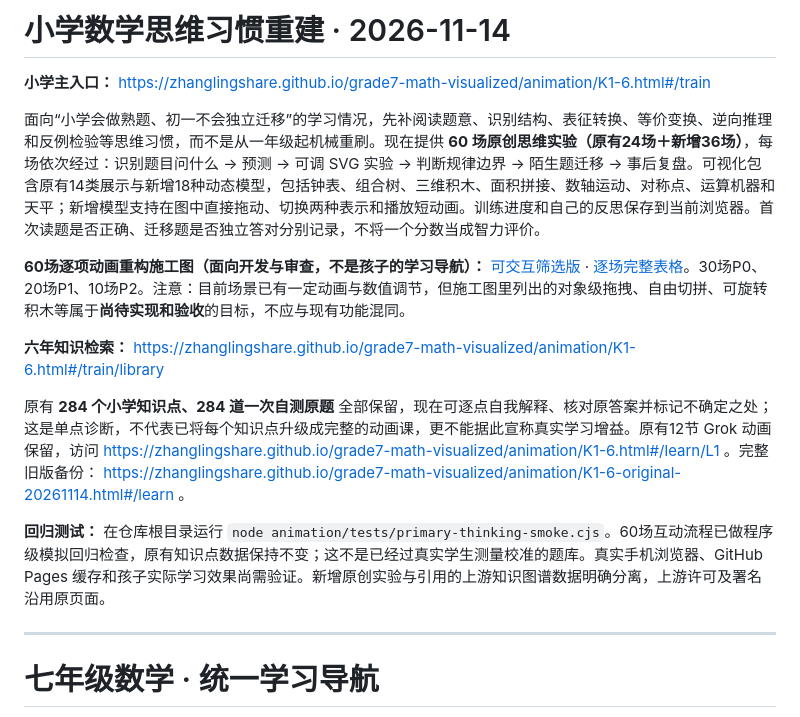
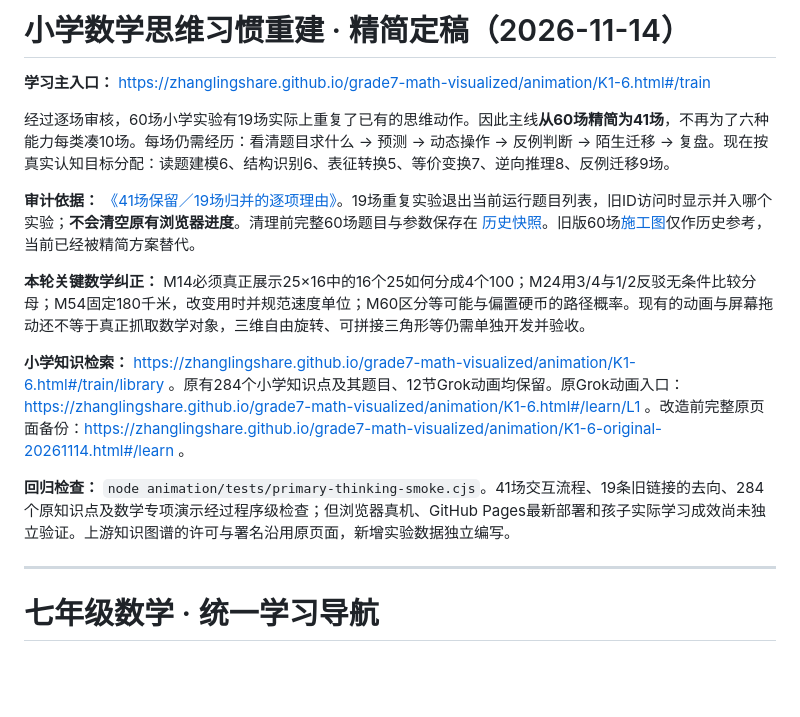
Before and after one commit to zhanglingshare/grade7-math-visualized, a Markdown page: README.md, the part around the change. GitHub-like rendering; blank space fills up the shorter version.

Commit message:
docs(math): make 41 curated lessons canonical; archive obsolete 60-count plan and preserve prior grade-7 docs

```diff
--- a/README.md
+++ b/README.md
@@ -1,16 +1,16 @@
-# 小学数学思维习惯重建 · 2026-11-14
+# 小学数学思维习惯重建 · 精简定稿（2026-11-14）
 
-**小学主入口：** https://zhanglingshare.github.io/grade7-math-visualized/animation/K1-6.html#/train
+**学习主入口：** https://zhanglingshare.github.io/grade7-math-visualized/animation/K1-6.html#/train
 
-面向“小学会做熟题、初一不会独立迁移”的学习情况，先补阅读题意、识别结构、表征转换、等价变换、逆向推理和反例检验等思维习惯，而不是从一年级起机械重刷。现在提供 **60 场原创思维实验（原有24场＋新增36场）**，每场依次经过：识别题目问什么 → 预测 → 可调 SVG 实验 → 判断规律边界 → 陌生题迁移 → 事后复盘。可视化包含原有14类展示与新增18种动态模型，包括钟表、组合树、三维积木、面积拼接、数轴运动、对称点、运算机器和天平；新增模型支持在图中直接拖动、切换两种表示和播放短动画。训练进度和自己的反思保存到当前浏览器。首次读题是否正确、迁移题是否独立答对分别记录，不将一个分数当成智力评价。
+经过逐场审核，60场小学实验有19场实际上重复了已有的思维动作。因此主线**从60场精简为41场**，不再为了六种能力每类凑10场。每场仍需经历：看清题目求什么 → 预测 → 动态操作 → 反例判断 → 陌生迁移 → 复盘。现在按真实认知目标分配：读题建模6、结构识别6、表征转换5、等价变换7、逆向推理8、反例迁移9场。
 
-**60场逐项动画重构施工图（面向开发与审查，不是孩子的学习导航）：** [可交互筛选版](https://zhanglingshare.github.io/grade7-math-visualized/animation/primary-thinking-redesign-60.html) · [逐场完整表格](animation/primary-thinking-redesign-60.md)。30场P0、20场P1、10场P2。注意：目前场景已有一定动画与数值调节，但施工图里列出的对象级拖拽、自由切拼、可旋转积木等属于**尚待实现和验收**的目标，不应与现有功能混同。
+**审计依据：** [《41场保留／19场归并的逐项理由》](animation/primary-thinking-curation-41.md)。19场重复实验退出当前运行题目列表，旧ID访问时显示并入哪个实验；**不会清空原有浏览器进度**。清理前完整60场题目与参数保存在 [历史快照](animation/archive/thinking-60-before-curation-20261114.json)。旧版60场[施工图](animation/primary-thinking-redesign-60.md)仅作历史参考，当前已经被精简方案替代。
 
-**六年知识检索：** https://zhanglingshare.github.io/grade7-math-visualized/animation/K1-6.html#/train/library
+**本轮关键数学纠正：** M14必须真正展示25×16中的16个25如何分成4个100；M24用3/4与1/2反驳无条件比较分母；M54固定180千米，改变用时并规范速度单位；M60区分等可能与偏置硬币的路径概率。现有的动画与屏幕拖动还不等于真正抓取数学对象，三维自由旋转、可拼接三角形等仍需单独开发并验收。
 
-原有 **284 个小学知识点、284 道一次自测原题** 全部保留，现在可逐点自我解释、核对原答案并标记不确定之处；这是单点诊断，不代表已将每个知识点升级成完整的动画课，更不能据此宣称真实学习增益。原有12节 Grok 动画保留，访问 https://zhanglingshare.github.io/grade7-math-visualized/animation/K1-6.html#/learn/L1 。完整旧版备份： https://zhanglingshare.github.io/grade7-math-visualized/animation/K1-6-original-20261114.html#/learn 。
+**小学知识检索：** https://zhanglingshare.github.io/grade7-math-visualized/animation/K1-6.html#/train/library 。原有284个小学知识点及其题目、12节Grok动画均保留。原Grok动画入口：https://zhanglingshare.github.io/grade7-math-visualized/animation/K1-6.html#/learn/L1 。改造前完整原页面备份：https://zhanglingshare.github.io/grade7-math-visualized/animation/K1-6-original-20261114.html#/learn 。
 
-**回归测试：** 在仓库根目录运行 `node animation/tests/primary-thinking-smoke.cjs`。60场互动流程已做程序级模拟回归检查，原有知识点数据保持不变；这不是已经过真实学生测量校准的题库。真实手机浏览器、GitHub Pages 缓存和孩子实际学习效果尚需验证。新增原创实验与引用的上游知识图谱数据明确分离，上游许可及署名沿用原页面。
+**回归检查：** `node animation/tests/primary-thinking-smoke.cjs`。41场交互流程、19条旧链接的去向、284个原知识点及数学专项演示经过程序级检查；但浏览器真机、GitHub Pages最新部署和孩子实际学习成效尚未独立验证。上游知识图谱的许可与署名沿用原页面，新增实验数据独立编写。
 
 ---
 
```
